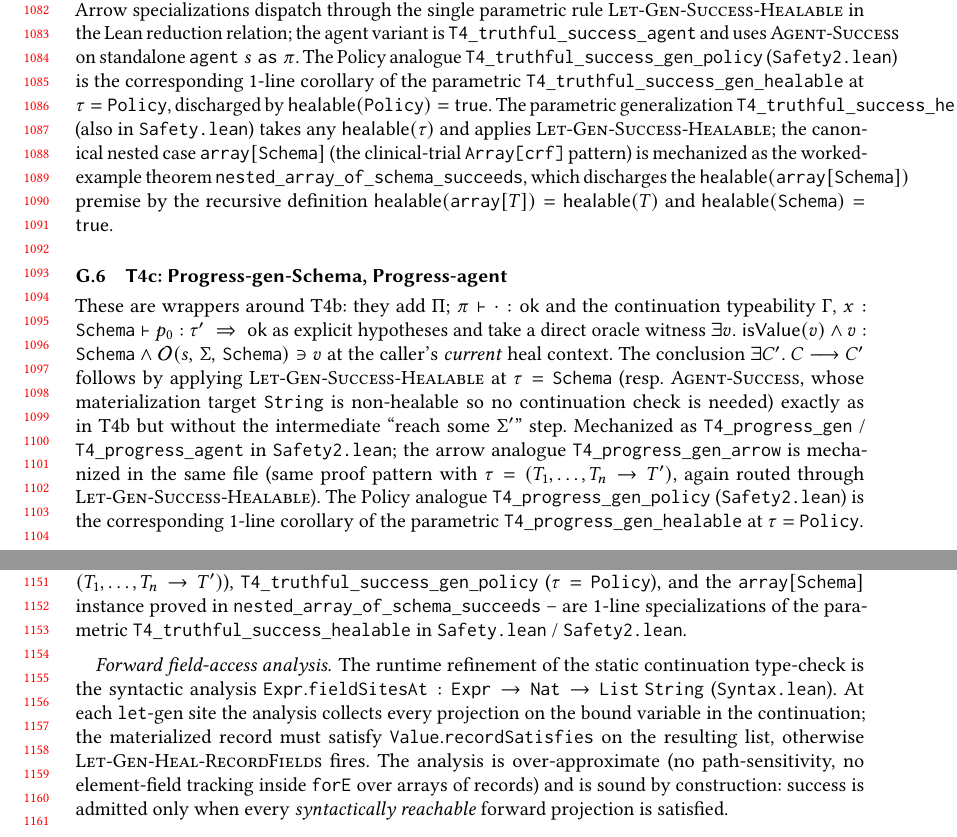
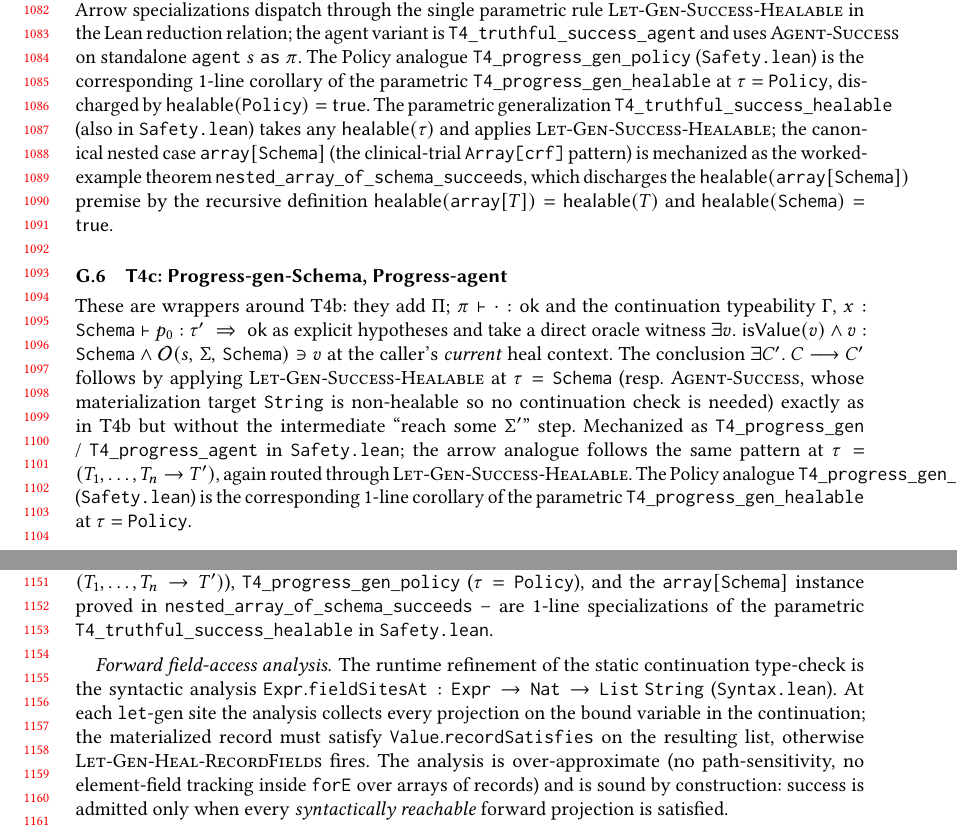
Before and after one commit to elefthei/hadl-paper, a LaTeX paper (main.tex, which reads appendix.tex): two parts of pages 23 and 24 of 24, joined at a grey line, cut so that both start at the same text. Compiled offline with pdfLaTeX.

Commit message:
Phase M: simplification pass
- Add @[simp] lemmas for Ty.healable_{tSchema,tPolicy,tArrow,tUnit,
  tBool,tNumber,tString} (replaces 18 by simp [Ty.healable] sites).
- Add StaticTypeOK.atSchema reducible helper (deduplicates 4 call-sites
  in Examples.lean).
- Parameterize letGen_missing_field_heals; L17/L18 become 1-line
  corollaries.
- Merge Safety2.lean into Safety.lean (drops a file, drops imports).
- Drop dead per-shape T4 corollaries: T4_progress_gen_arrow,
  T4_progress_gen_nested_array_of_schema (no paper or Examples ref).
- Fix paper citation: T4_truthful_success_gen_policy ->
  T4_progress_gen_policy in appendix.tex; remove Safety2.lean from
  paper prose.

lake build green (490 jobs); latexmk -pdf green.

Co-authored-by: Copilot <223556219+Copilot@users.noreply.github.com>

```diff
--- a/appendix.tex
+++ b/appendix.tex
@@ -319,12 +319,12 @@ T4a is now \emph{vacuously true}: $\Gen{\tau}{s}{\MPrin}$ is not a redex. We cas
 \subsection{T4b: Truthful success at Schema}
 \label{app:proof-prog-b}
 
-Fix a let-redex $\Let{\Tschema}{\Gen{\Tschema}{s}{\MPrin}}{p_0}$ with $\PolOk{\MPol}{\MPrin}{\texttt{gen}}$ and a continuation $p_0$ that is statically well-typed at $\tau'$ under $\Gext{x}{\Tschema}$ (i.e.\ $\TJok{\Gext{x}{\Tschema}}{p_0}{\tau'}$). By \defn{def:oracle-truthful} there exists some $\MErr'$ with $\retries{\MErr'} \le \MRetry$ and a value $v$ with $\Oracle{s}{\MErr'}{\Tschema} \ni v$, $\mathsf{isValue}(v)$, and $\RtType{v}{\Tschema}$. Apply $\rulename{Let-Gen-Success-Healable}$ at $\tau = \Tschema$ (the $\Healable{\Tschema}$ side condition is immediate): all premises are discharged (policy, oracle, $v$:Schema$\Rightarrow$ok, $p_0$:$\tau'\Rightarrow$ok), so $\MConfig{\MErr'}{\MPol}{\Let{\Tschema}{\Gen{\Tschema}{s}{\MPrin}}{p_0}} \step \MConfig{\emptyset}{\MPol}{\Inst{p_0}{v}}$. Mechanized as $\mathtt{T4\_truthful\_success}$ in \texttt{Safety.lean}; the arrow analogue $\mathtt{T4\_truthful\_success\_arrow}$ follows the identical pattern at $\tau = \Tarrow{T_1,\ldots,T_n}{T'}$ (discharged via the universally-quantified $\mathtt{StaticTypeOK.var0}$ witness, which applies to any $\tau$). Both Schema and Arrow specializations dispatch through the single parametric rule $\rulename{Let-Gen-Success-Healable}$ in the Lean reduction relation; the agent variant is $\mathtt{T4\_truthful\_success\_agent}$ and uses $\rulename{Agent-Success}$ on standalone $\Agent{s}{\MPrin}$. The Policy analogue $\mathtt{T4\_truthful\_success\_gen\_policy}$ (\texttt{Safety2.lean}) is the corresponding 1-line corollary of the parametric $\mathtt{T4\_truthful\_success\_gen\_healable}$ at $\tau = \Tpolicy$, discharged by $\Healable{\Tpolicy} = \mathsf{true}$. The parametric generalization $\mathtt{T4\_truthful\_success\_healable}$ (also in \texttt{Safety.lean}) takes any $\Healable{\tau}$ and applies $\rulename{Let-Gen-Success-Healable}$; the canonical nested case $\Tarr{\Tschema}$ (the clinical-trial \texttt{Array[crf]} pattern) is mechanized as the worked-example theorem $\mathtt{nested\_array\_of\_schema\_succeeds}$, which discharges the $\Healable{\Tarr{\Tschema}}$ premise by the recursive definition $\Healable{\Tarr{T}} = \Healable{T}$ and $\Healable{\Tschema} = \mathsf{true}$.
+Fix a let-redex $\Let{\Tschema}{\Gen{\Tschema}{s}{\MPrin}}{p_0}$ with $\PolOk{\MPol}{\MPrin}{\texttt{gen}}$ and a continuation $p_0$ that is statically well-typed at $\tau'$ under $\Gext{x}{\Tschema}$ (i.e.\ $\TJok{\Gext{x}{\Tschema}}{p_0}{\tau'}$). By \defn{def:oracle-truthful} there exists some $\MErr'$ with $\retries{\MErr'} \le \MRetry$ and a value $v$ with $\Oracle{s}{\MErr'}{\Tschema} \ni v$, $\mathsf{isValue}(v)$, and $\RtType{v}{\Tschema}$. Apply $\rulename{Let-Gen-Success-Healable}$ at $\tau = \Tschema$ (the $\Healable{\Tschema}$ side condition is immediate): all premises are discharged (policy, oracle, $v$:Schema$\Rightarrow$ok, $p_0$:$\tau'\Rightarrow$ok), so $\MConfig{\MErr'}{\MPol}{\Let{\Tschema}{\Gen{\Tschema}{s}{\MPrin}}{p_0}} \step \MConfig{\emptyset}{\MPol}{\Inst{p_0}{v}}$. Mechanized as $\mathtt{T4\_truthful\_success}$ in \texttt{Safety.lean}; the arrow analogue $\mathtt{T4\_truthful\_success\_arrow}$ follows the identical pattern at $\tau = \Tarrow{T_1,\ldots,T_n}{T'}$ (discharged via the universally-quantified $\mathtt{StaticTypeOK.var0}$ witness, which applies to any $\tau$). Both Schema and Arrow specializations dispatch through the single parametric rule $\rulename{Let-Gen-Success-Healable}$ in the Lean reduction relation; the agent variant is $\mathtt{T4\_truthful\_success\_agent}$ and uses $\rulename{Agent-Success}$ on standalone $\Agent{s}{\MPrin}$. The Policy analogue $\mathtt{T4\_progress\_gen\_policy}$ (\texttt{Safety.lean}) is the corresponding 1-line corollary of the parametric $\mathtt{T4\_progress\_gen\_healable}$ at $\tau = \Tpolicy$, discharged by $\Healable{\Tpolicy} = \mathsf{true}$. The parametric generalization $\mathtt{T4\_truthful\_success\_healable}$ (also in \texttt{Safety.lean}) takes any $\Healable{\tau}$ and applies $\rulename{Let-Gen-Success-Healable}$; the canonical nested case $\Tarr{\Tschema}$ (the clinical-trial \texttt{Array[crf]} pattern) is mechanized as the worked-example theorem $\mathtt{nested\_array\_of\_schema\_succeeds}$, which discharges the $\Healable{\Tarr{\Tschema}}$ premise by the recursive definition $\Healable{\Tarr{T}} = \Healable{T}$ and $\Healable{\Tschema} = \mathsf{true}$.
 
 \subsection{T4c: Progress-gen-Schema, Progress-agent}
 \label{app:proof-prog-c}
 
-These are wrappers around T4b: they add $\PolOk{\MPol}{\MPrin}{\cdot}$ and the continuation typeability $\TJok{\Gext{x}{\Tschema}}{p_0}{\tau'}$ as explicit hypotheses and take a direct oracle witness $\exists v.\ \mathsf{isValue}(v) \wedge \RtType{v}{\Tschema} \wedge \Oracle{s}{\MErr}{\Tschema} \ni v$ at the caller's \emph{current} heal context. The conclusion $\exists C'.\ C \step C'$ follows by applying $\rulename{Let-Gen-Success-Healable}$ at $\tau = \Tschema$ (resp.\ $\rulename{Agent-Success}$, whose materialization target $\Tstring$ is non-healable so no continuation check is needed) exactly as in T4b but without the intermediate ``reach some $\MErr'$'' step. Mechanized as $\mathtt{T4\_progress\_gen}$ / $\mathtt{T4\_progress\_agent}$ in \texttt{Safety2.lean}; the arrow analogue $\mathtt{T4\_progress\_gen\_arrow}$ is mechanized in the same file (same proof pattern with $\tau = \Tarrow{T_1,\ldots,T_n}{T'}$, again routed through $\rulename{Let-Gen-Success-Healable}$). The Policy analogue $\mathtt{T4\_progress\_gen\_policy}$ (\texttt{Safety2.lean}) is the corresponding 1-line corollary of the parametric $\mathtt{T4\_progress\_gen\_healable}$ at $\tau = \Tpolicy$.
+These are wrappers around T4b: they add $\PolOk{\MPol}{\MPrin}{\cdot}$ and the continuation typeability $\TJok{\Gext{x}{\Tschema}}{p_0}{\tau'}$ as explicit hypotheses and take a direct oracle witness $\exists v.\ \mathsf{isValue}(v) \wedge \RtType{v}{\Tschema} \wedge \Oracle{s}{\MErr}{\Tschema} \ni v$ at the caller's \emph{current} heal context. The conclusion $\exists C'.\ C \step C'$ follows by applying $\rulename{Let-Gen-Success-Healable}$ at $\tau = \Tschema$ (resp.\ $\rulename{Agent-Success}$, whose materialization target $\Tstring$ is non-healable so no continuation check is needed) exactly as in T4b but without the intermediate ``reach some $\MErr'$'' step. Mechanized as $\mathtt{T4\_progress\_gen}$ / $\mathtt{T4\_progress\_agent}$ in \texttt{Safety.lean}; the arrow analogue follows the same pattern at $\tau = \Tarrow{T_1,\ldots,T_n}{T'}$, again routed through $\rulename{Let-Gen-Success-Healable}$. The Policy analogue $\mathtt{T4\_progress\_gen\_policy}$ (\texttt{Safety.lean}) is the corresponding 1-line corollary of the parametric $\mathtt{T4\_progress\_gen\_healable}$ at $\tau = \Tpolicy$.
 
 \subsection{Termination}
 \label{app:term}
@@ -344,6 +344,6 @@ The argument is on paper. Between two successive oracle firings, only pure-core
 
 \paragraph{The \texttt{js}-projection boundary.} Field access in surface \hadl is delegated to JavaScript: \texttt{js visit.cost} and \texttt{js visit.patient\_id} in Figure~\ref{fig:clinical-trial} are JS expressions that read fields off the materialized record through the Boa bridge. The Lean mechanization models this boundary internally with $\mathtt{Expr.proj}$ and the rules $\rulename{Proj\text{-}Cong}$ / $\rulename{Proj\text{-}Step}$: the surface grammar has no first-class \texttt{e.f} form, but the operational story of ``a record is well-formed iff every field read on it succeeds'' must be expressible to state the self-heal trigger. $\rulename{Proj\text{-}Step}$ is therefore the mechanization-only model of a $\mathtt{js}$-escape that performs a lookup; it carries the witness $\mathtt{fs.lookup f = some\ v}$ that grounds projection success (the field-witness G1).
 
-\paragraph{T4 corollaries.} The headline progress lemma (T4b, T4c) is parametric over $\mathrm{Healable}\ \tau$. The four shape corollaries -- $\mathtt{T4\_truthful\_success}$ ($\tau = \Tschema$), $\mathtt{T4\_truthful\_success\_arrow}$ ($\tau = \Tarrow{T_1,\ldots,T_n}{T'}$), $\mathtt{T4\_truthful\_success\_gen\_policy}$ ($\tau = \Tpolicy$), and the $\Tarr{\Tschema}$ instance proved in $\mathtt{nested\_array\_of\_schema\_succeeds}$ -- are 1-line specializations of the parametric $\mathtt{T4\_truthful\_success\_healable}$ in \texttt{Safety.lean} / \texttt{Safety2.lean}.
+\paragraph{T4 corollaries.} The headline progress lemma (T4b, T4c) is parametric over $\mathrm{Healable}\ \tau$. The four shape corollaries -- $\mathtt{T4\_truthful\_success}$ ($\tau = \Tschema$), $\mathtt{T4\_truthful\_success\_arrow}$ ($\tau = \Tarrow{T_1,\ldots,T_n}{T'}$), $\mathtt{T4\_progress\_gen\_policy}$ ($\tau = \Tpolicy$), and the $\Tarr{\Tschema}$ instance proved in $\mathtt{nested\_array\_of\_schema\_succeeds}$ -- are 1-line specializations of the parametric $\mathtt{T4\_truthful\_success\_healable}$ in \texttt{Safety.lean}.
 
 \paragraph{Forward field-access analysis.} The runtime refinement of the static continuation type-check is the syntactic analysis $\mathtt{Expr.fieldSitesAt} : \mathtt{Expr} \to \mathtt{Nat} \to \mathtt{List\ String}$ (\texttt{Syntax.lean}). At each \texttt{let}-gen site the analysis collects every projection on the bound variable in the continuation; the materialized record must satisfy $\mathtt{Value.recordSatisfies}$ on the resulting list, otherwise $\rulename{Let\text{-}Gen\text{-}Heal\text{-}RecordFields}$ fires. The analysis is over-approximate (no path-sensitivity, no element-field tracking inside \texttt{forE} over arrays of records) and is sound by construction: success is admitted only when every \emph{syntactically reachable} forward projection is satisfied.
```
Also changed, not shown: semantics.tex (+1 -1 lines), mechanization/README.md, appendix.tex (2 more changed lines), 6 other files.
